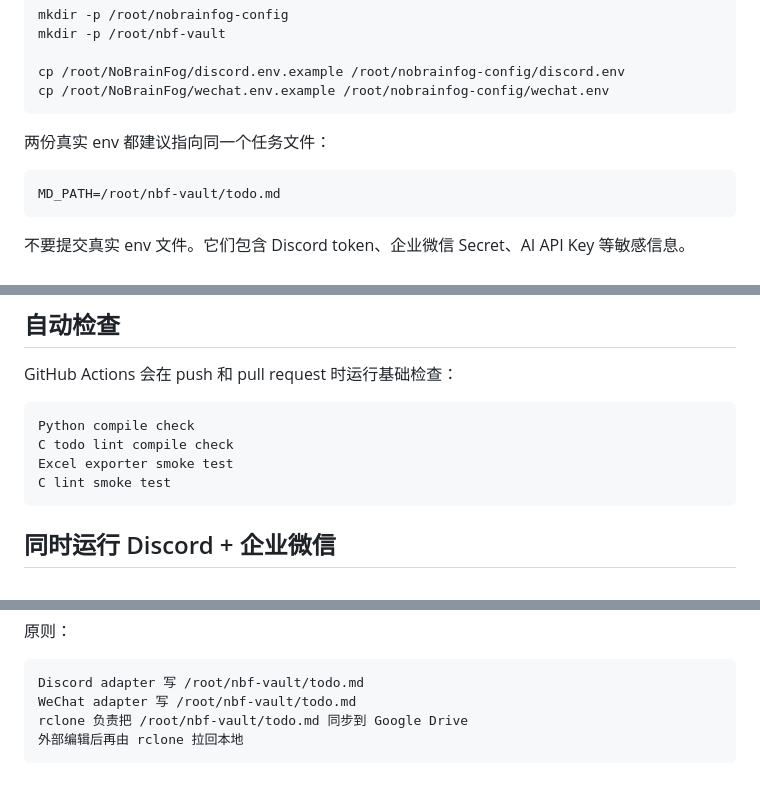
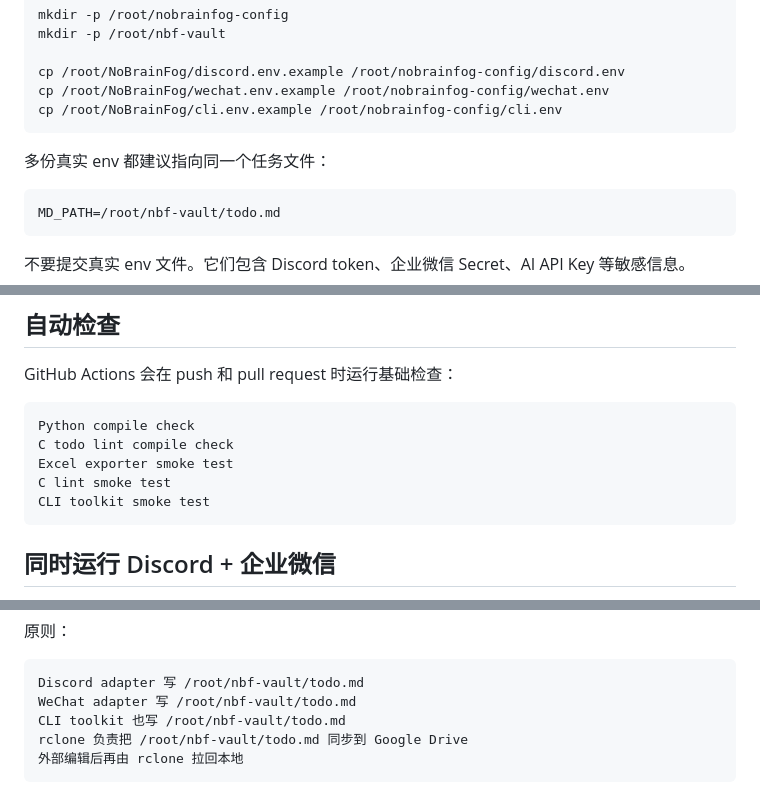
Before and after one commit to Boinuonuo/NoBrainFog, a Markdown page: README.zh.md, 3 parts joined by grey strips. GitHub-like rendering.

````diff
--- a/README.zh.md
+++ b/README.zh.md
@@ -84,9 +86,10 @@ mkdir -p /root/nbf-vault
 
 cp /root/NoBrainFog/discord.env.example /root/nobrainfog-config/discord.env
 cp /root/NoBrainFog/wechat.env.example /root/nobrainfog-config/wechat.env
+cp /root/NoBrainFog/cli.env.example /root/nobrainfog-config/cli.env
 ```
 
-两份真实 env 都建议指向同一个任务文件：
+多份真实 env 都建议指向同一个任务文件：
 
 ```env
 MD_PATH=/root/nbf-vault/todo.md
@@ -391,6 +419,7 @@ Python compile check
 C todo lint compile check
 Excel exporter smoke test
 C lint smoke test
+CLI toolkit smoke test
 ```
 
 ## 同时运行 Discord + 企业微信
@@ -457,6 +486,7 @@ gdrive:NoBrainFog/
 ```text
 Discord adapter 写 /root/nbf-vault/todo.md
 WeChat adapter 写 /root/nbf-vault/todo.md
+CLI toolkit 也写 /root/nbf-vault/todo.md
 rclone 负责把 /root/nbf-vault/todo.md 同步到 Google Drive
 外部编辑后再由 rclone 拉回本地
 ```
````
Also changed, not shown: other parts of README.zh.md (+32 -4 lines).
